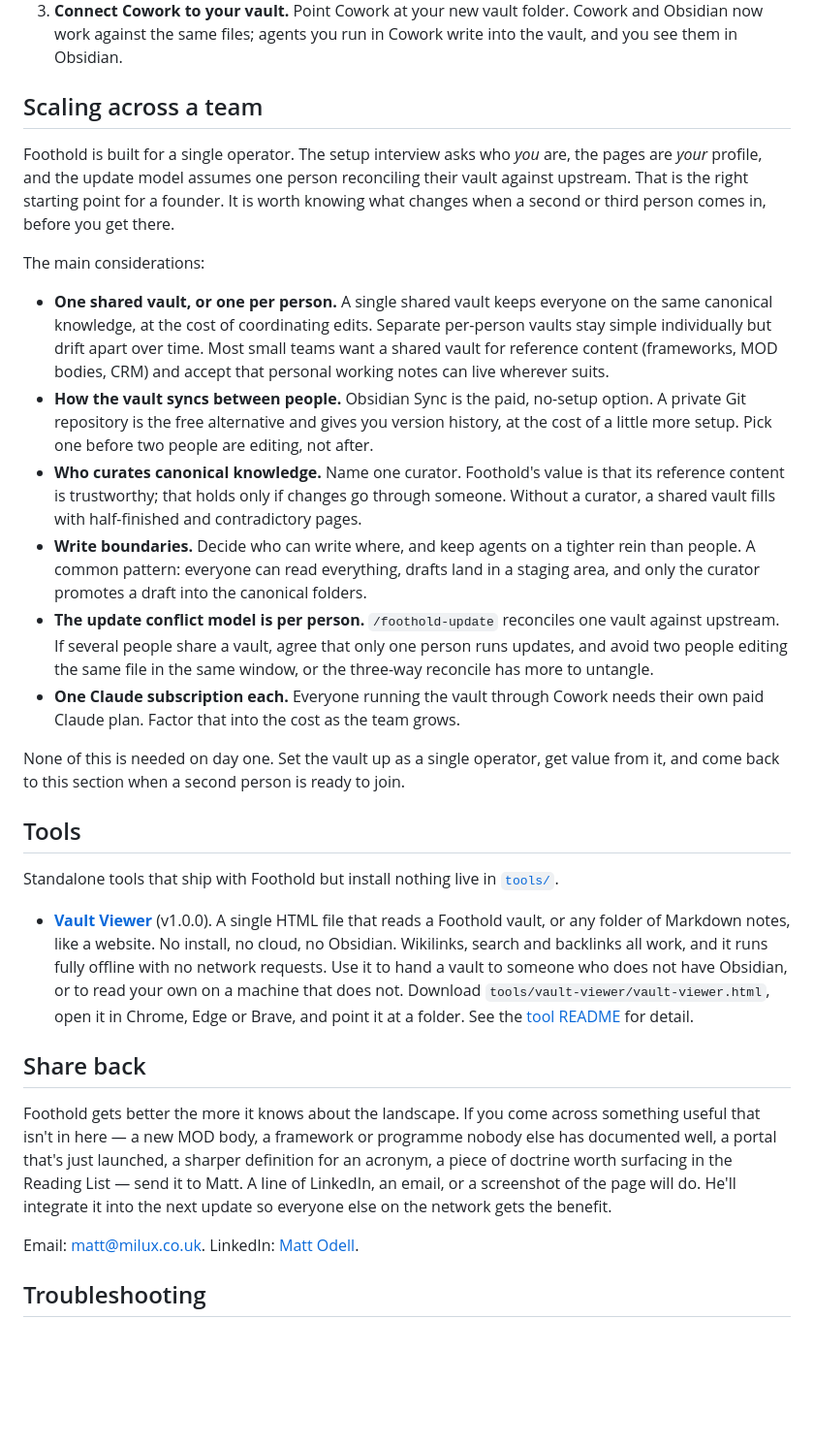
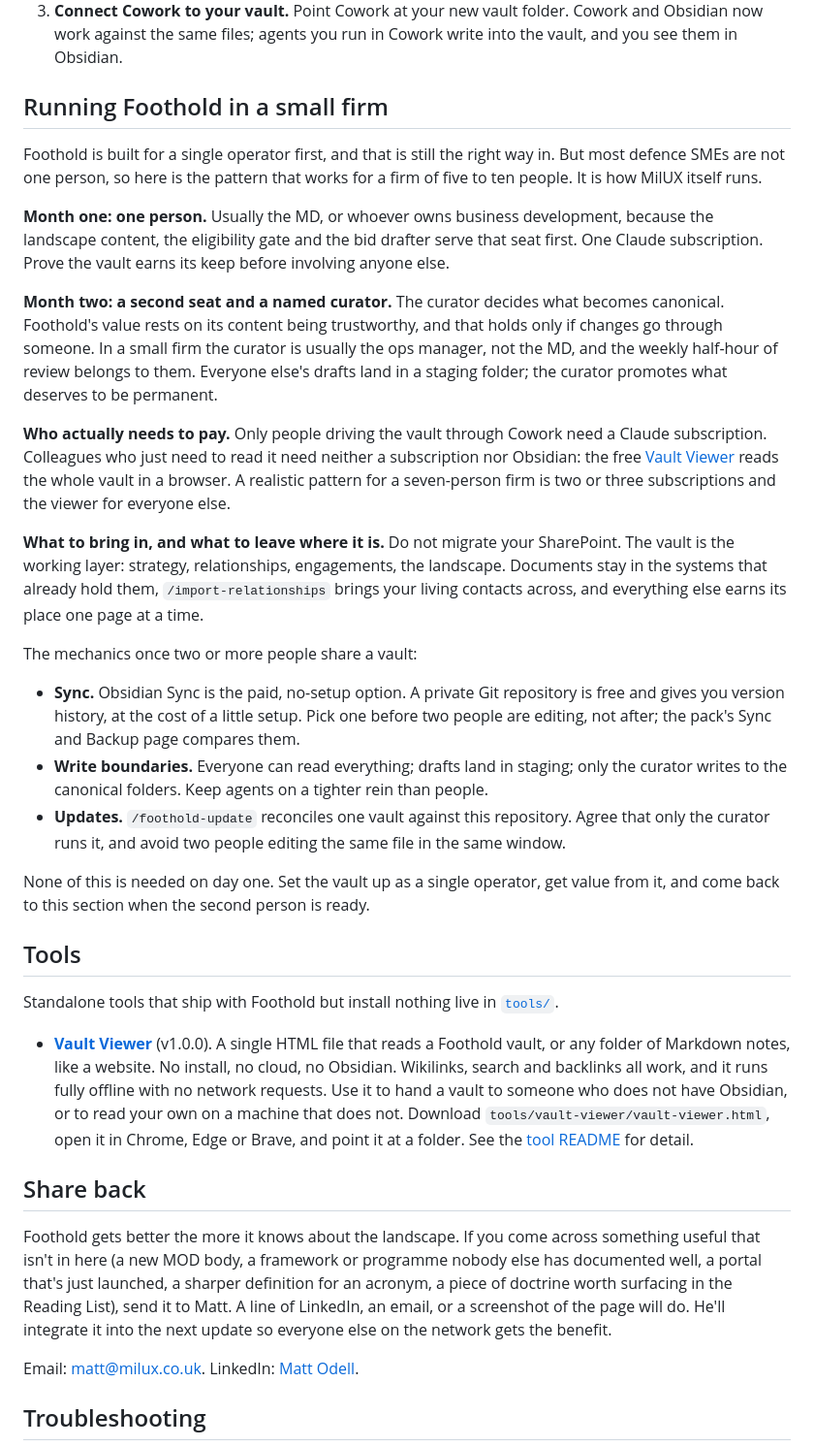
Before and after one commit to MilUX-Ltd/foothold, a Markdown page: README.md, the part around one of its changes. Shown at 97% size. GitHub-like rendering; blank space fills up the shorter version.

Commit message:
Release 2.0.0: brain-dump onboarding, discovery-first re-run, curator sweep, ops-skills wing, structural-folder fix, outcome-led README, small-firm adoption pattern, Where Your Data Lives

```diff
--- a/README.md
+++ b/README.md
@@ -141,20 +147,25 @@ In the first hour, focus on:
 2. **Read the per-folder Guides.** Every folder has a `<Folder Name> Guide.md` at its root. Knowledge Guide, Operations Guide, Context Guide, and CRM Guide are the load-bearing ones.
 3. **Connect Cowork to your vault.** Point Cowork at your new vault folder. Cowork and Obsidian now work against the same files; agents you run in Cowork write into the vault, and you see them in Obsidian.
 
-## Scaling across a team
+## Running Foothold in a small firm
 
-Foothold is built for a single operator. The setup interview asks who *you* are, the pages are *your* profile, and the update model assumes one person reconciling their vault against upstream. That is the right starting point for a founder. It is worth knowing what changes when a second or third person comes in, before you get there.
+Foothold is built for a single operator first, and that is still the right way in. But most defence SMEs are not one person, so here is the pattern that works for a firm of five to ten people. It is how MilUX itself runs.
 
-The main considerations:
+**Month one: one person.** Usually the MD, or whoever owns business development, because the landscape content, the eligibility gate and the bid drafter serve that seat first. One Claude subscription. Prove the vault earns its keep before involving anyone else.
 
-- **One shared vault, or one per person.** A single shared vault keeps everyone on the same canonical knowledge, at the cost of coordinating edits. Separate per-person vaults stay simple individually but drift apart over time. Most small teams want a shared vault for reference content (frameworks, MOD bodies, CRM) and accept that personal working notes can live wherever suits.
-- **How the vault syncs between people.** Obsidian Sync is the paid, no-setup option. A private Git repository is the free alternative and gives you version history, at the cost of a little more setup. Pick one before two people are editing, not after.
-- **Who curates canonical knowledge.** Name one curator. Foothold's value is that its reference content is trustworthy; that holds only if changes go through someone. Without a curator, a shared vault fills with half-finished and contradictory pages.
-- **Write boundaries.** Decide who can write where, and keep agents on a tighter rein than people. A common pattern: everyone can read everything, drafts land in a staging area, and only the curator promotes a draft into the canonical folders.
-- **The update conflict model is per person.** `/foothold-update` reconciles one vault against upstream. If several people share a vault, agree that only one person runs updates, and avoid two people editing the same file in the same window, or the three-way reconcile has more to untangle.
-- **One Claude subscription each.** Everyone running the vault through Cowork needs their own paid Claude plan. Factor that into the cost as the team grows.
+**Month two: a second seat and a named curator.** The curator decides what becomes canonical. Foothold's value rests on its content being trustworthy, and that holds only if changes go through someone. In a small firm the curator is usually the ops manager, not the MD, and the weekly half-hour of review belongs to them. Everyone else's drafts land in a staging folder; the curator promotes what deserves to be permanent.
 
-None of this is needed on day one. Set the vault up as a single operator, get value from it, and come back to this section when a second person is ready to join.
+**Who actually needs to pay.** Only people driving the vault through Cowork need a Claude subscription. Colleagues who just need to read it need neither a subscription nor Obsidian: the free [Vault Viewer](tools/vault-viewer/) reads the whole vault in a browser. A realistic pattern for a seven-person firm is two or three subscriptions and the viewer for everyone else.
+
+**What to bring in, and what to leave where it is.** Do not migrate your SharePoint. The vault is the working layer: strategy, relationships, engagements, the landscape. Documents stay in the systems that already hold them, `/import-relationships` brings your living contacts across, and everything else earns its place one page at a time.
+
+The mechanics once two or more people share a vault:
+
+- **Sync.** Obsidian Sync is the paid, no-setup option. A private Git repository is free and gives you version history, at the cost of a little setup. Pick one before two people are editing, not after; the pack's Sync and Backup page compares them.
+- **Write boundaries.** Everyone can read everything; drafts land in staging; only the curator writes to the canonical folders. Keep agents on a tighter rein than people.
+- **Updates.** `/foothold-update` reconciles one vault against this repository. Agree that only the curator runs it, and avoid two people editing the same file in the same window.
+
+None of this is needed on day one. Set the vault up as a single operator, get value from it, and come back to this section when the second person is ready.
 
 ## Tools
 
@@ -164,7 +175,7 @@ Standalone tools that ship with Foothold but install nothing live in [`tools/`](
 
 ## Share back
 
-Foothold gets better the more it knows about the landscape. If you come across something useful that isn't in here — a new MOD body, a framework or programme nobody else has documented well, a portal that's just launched, a sharper definition for an acronym, a piece of doctrine worth surfacing in the Reading List — send it to Matt. A line of LinkedIn, an email, or a screenshot of the page will do. He'll integrate it into the next update so everyone else on the network gets the benefit.
+Foothold gets better the more it knows about the landscape. If you come across something useful that isn't in here (a new MOD body, a framework or programme nobody else has documented well, a portal that's just launched, a sharper definition for an acronym, a piece of doctrine worth surfacing in the Reading List), send it to Matt. A line of LinkedIn, an email, or a screenshot of the page will do. He'll integrate it into the next update so everyone else on the network gets the benefit.
 
 Email: matt@milux.co.uk. LinkedIn: [Matt Odell](https://www.linkedin.com/in/mattodell/).
 
```
Also changed, not shown: other parts of README.md (+10 -4 lines), CHANGELOG.md (+1 -0 lines), 1 other file.
